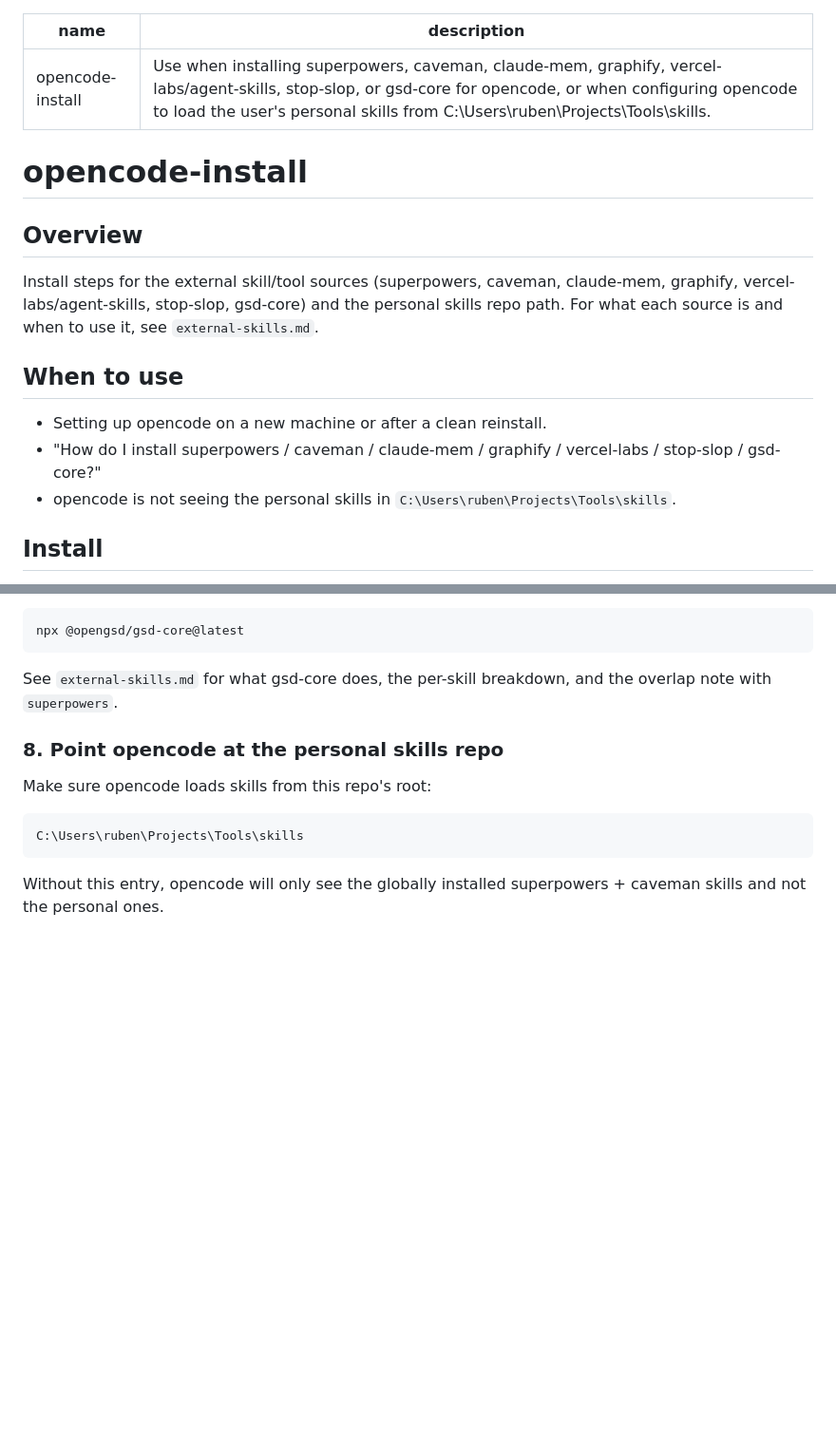
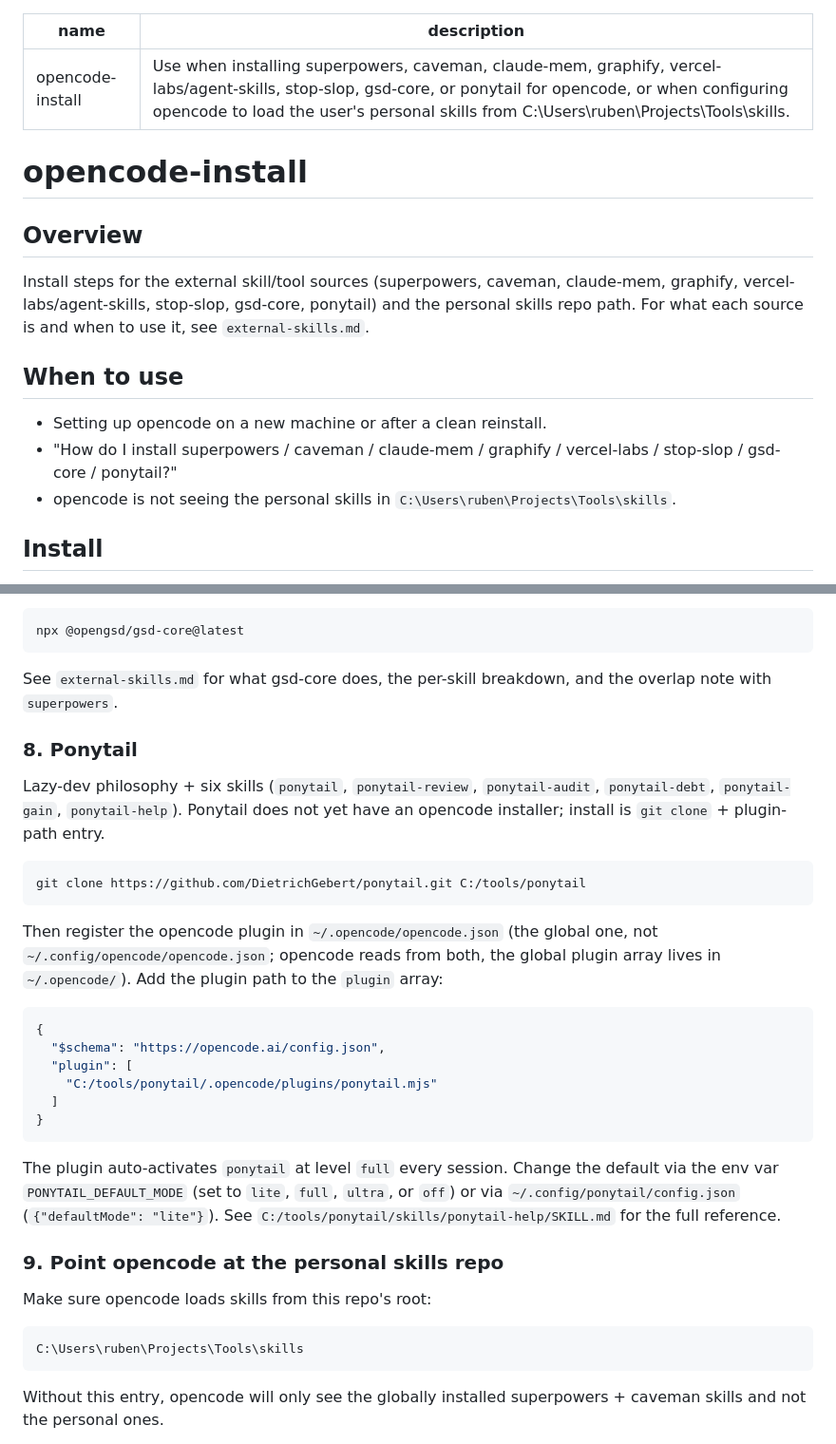
Before and after one commit to RubenVanDerVeen/skills, a Markdown page: opencode-install.md, 2 parts joined by grey strips. Shown at 95% size. GitHub-like rendering; blank space fills up the shorter version.

````diff
--- a/opencode-install.md
+++ b/opencode-install.md
@@ -1,18 +1,18 @@
 ---
 name: opencode-install
-description: Use when installing superpowers, caveman, claude-mem, graphify, vercel-labs/agent-skills, stop-slop, or gsd-core for opencode, or when configuring opencode to load the user's personal skills from C:\Users\ruben\Projects\Tools\skills.
+description: Use when installing superpowers, caveman, claude-mem, graphify, vercel-labs/agent-skills, stop-slop, gsd-core, or ponytail for opencode, or when configuring opencode to load the user's personal skills from C:\Users\ruben\Projects\Tools\skills.
 ---
 
 # opencode-install
 
 ## Overview
 
-Install steps for the external skill/tool sources (superpowers, caveman, claude-mem, graphify, vercel-labs/agent-skills, stop-slop, gsd-core) and the personal skills repo path. For what each source is and when to use it, see `external-skills.md`.
+Install steps for the external skill/tool sources (superpowers, caveman, claude-mem, graphify, vercel-labs/agent-skills, stop-slop, gsd-core, ponytail) and the personal skills repo path. For what each source is and when to use it, see `external-skills.md`.
 
 ## When to use
 
 - Setting up opencode on a new machine or after a clean reinstall.
-- "How do I install superpowers / caveman / claude-mem / graphify / vercel-labs / stop-slop / gsd-core?"
+- "How do I install superpowers / caveman / claude-mem / graphify / vercel-labs / stop-slop / gsd-core / ponytail?"
 - opencode is not seeing the personal skills in `C:\Users\ruben\Projects\Tools\skills`.
 
 ## Install
@@ -80,7 +80,28 @@ npx @opengsd/gsd-core@latest
 
 See `external-skills.md` for what gsd-core does, the per-skill breakdown, and the overlap note with `superpowers`.
 
-### 8. Point opencode at the personal skills repo
+### 8. Ponytail
+
+Lazy-dev philosophy + six skills (`ponytail`, `ponytail-review`, `ponytail-audit`, `ponytail-debt`, `ponytail-gain`, `ponytail-help`). Ponytail does not yet have an opencode installer; install is `git clone` + plugin-path entry.
+
+```
+git clone https://github.com/DietrichGebert/ponytail.git C:/tools/ponytail
+```
+
+Then register the opencode plugin in `~/.opencode/opencode.json` (the global one, not `~/.config/opencode/opencode.json`; opencode reads from both, the global plugin array lives in `~/.opencode/`). Add the plugin path to the `plugin` array:
+
+```json
+{
+  "$schema": "https://opencode.ai/config.json",
+  "plugin": [
+    "C:/tools/ponytail/.opencode/plugins/ponytail.mjs"
+  ]
+}
+```
+
+The plugin auto-activates `ponytail` at level `full` every session. Change the default via the env var `PONYTAIL_DEFAULT_MODE` (set to `lite`, `full`, `ultra`, or `off`) or via `~/.config/ponytail/config.json` (`{"defaultMode": "lite"}`). See `C:/tools/ponytail/skills/ponytail-help/SKILL.md` for the full reference.
+
+### 9. Point opencode at the personal skills repo
 
 Make sure opencode loads skills from this repo's root:
 
````
Also changed, not shown: other parts of opencode-install.md (+3 -2 lines), external-skills.md (+22 -1 lines).
